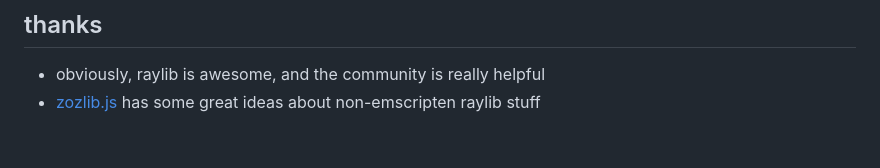
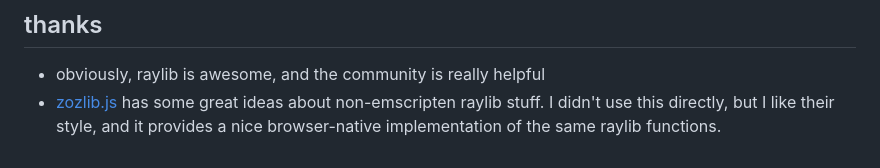
Before and after one commit to notnullgames/raycart, a Markdown page: README.md, the part around the change. Rendered like a GitHub page.

Commit message:
note on zozlib

```diff
--- a/README.md
+++ b/README.md
@@ -85,4 +85,4 @@ You can also use the native runtime (without a browser) like this:
 ## thanks
 
 - obviously, raylib is awesome, and the community is really helpful
-- [zozlib.js](https://github.com/tsoding/zozlib.js) has some great ideas about non-emscripten raylib stuff
+- [zozlib.js](https://github.com/tsoding/zozlib.js) has some great ideas about non-emscripten raylib stuff. I didn't use this directly, but I like their style, and it provides a nice browser-native implementation of the same raylib functions.
```
